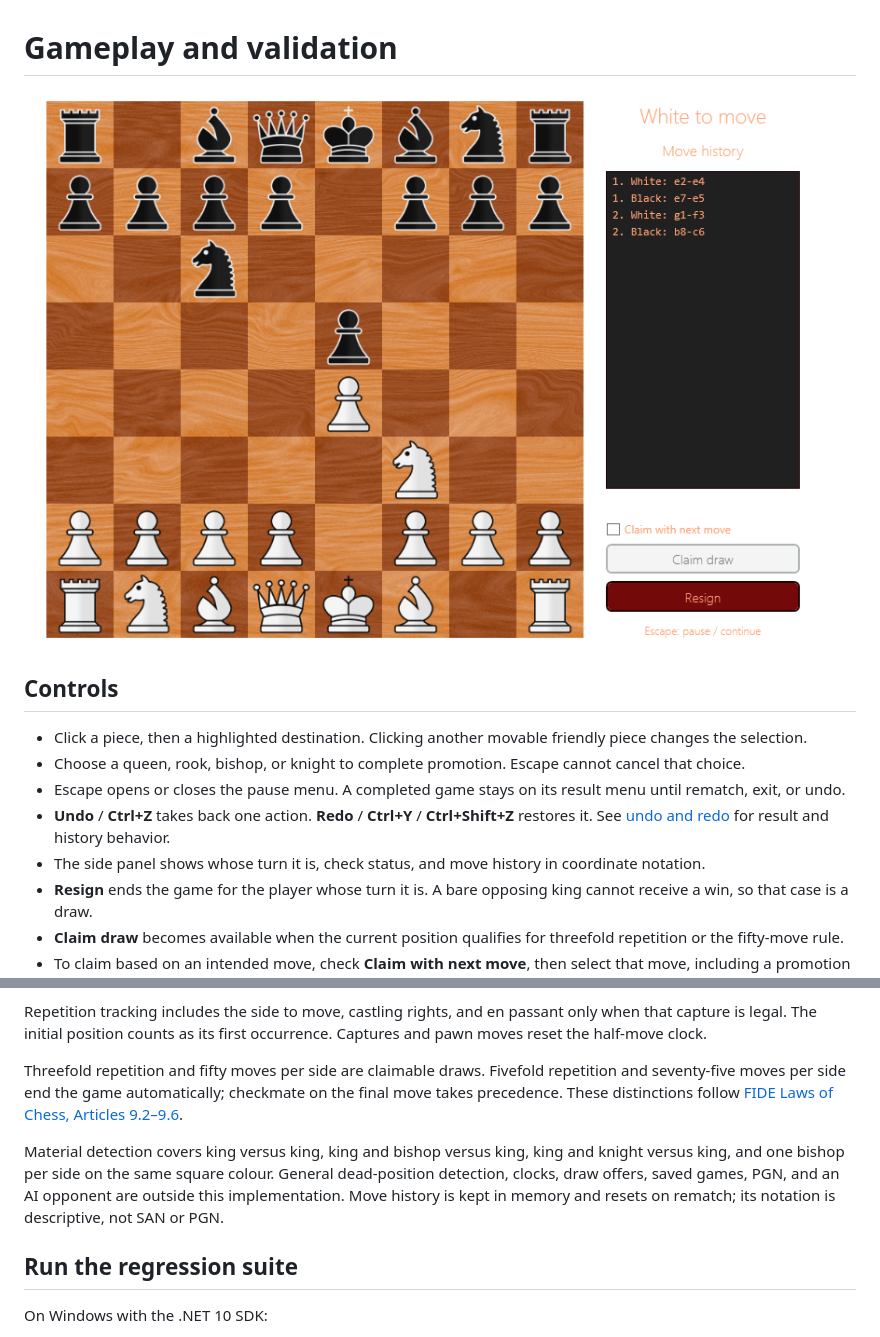
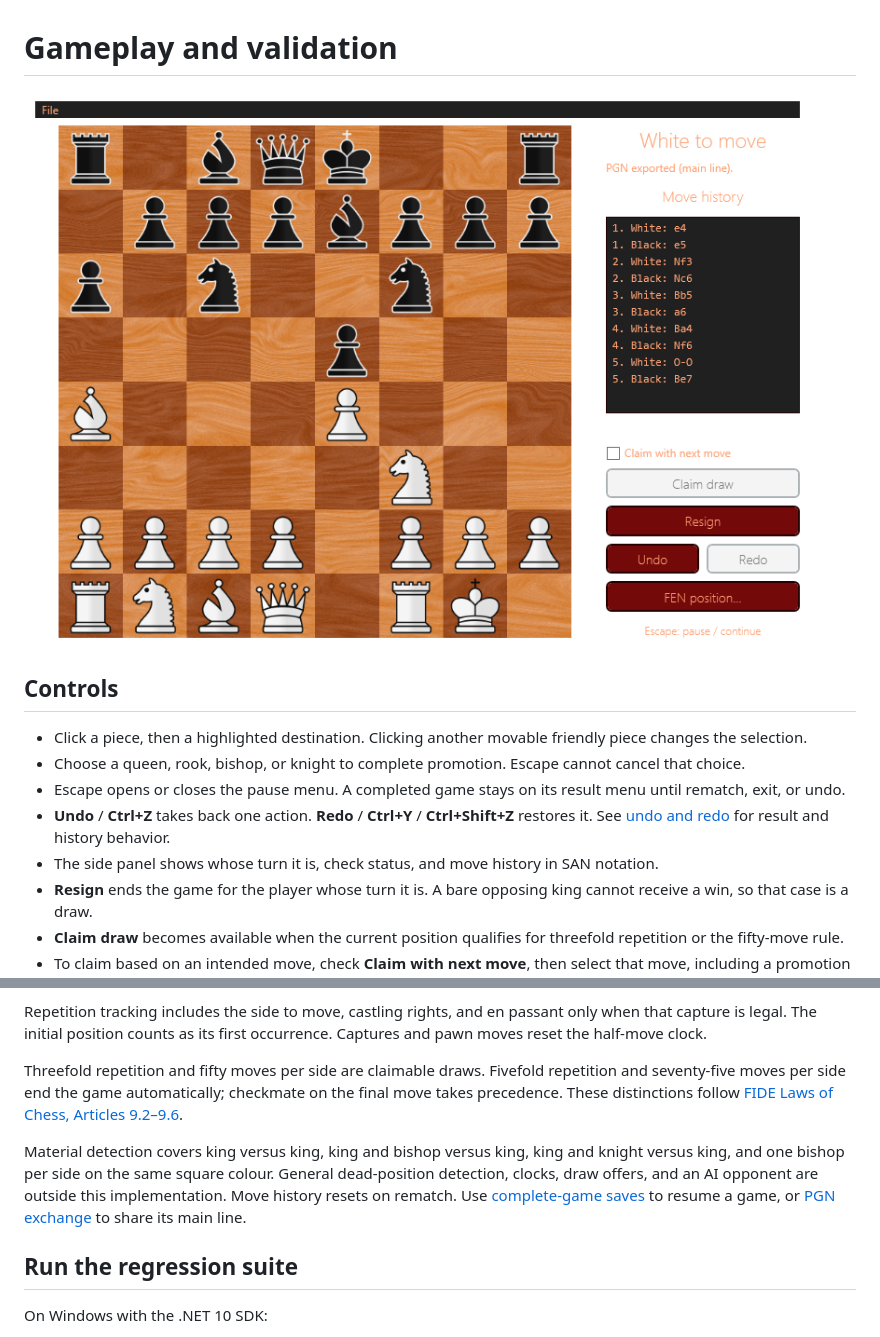
Before and after one commit to ayodhettz/Chess, a Markdown page: docs/gameplay.md, 2 parts joined by grey strips. GitHub-like rendering; pictures changed too: docs/pgn.png (added).

Commit message:
docs: document PGN exchange and save compatibility

```diff
--- a/docs/gameplay.md
+++ b/docs/gameplay.md
@@ -1,6 +1,6 @@
 # Gameplay and validation
 
-![Chess board, turn indicator, and move history](gameplay.png)
+![Chess board, turn indicator, and move history](pgn.png)
 
 ## Controls
 
@@ -8,7 +8,7 @@
 - Choose a queen, rook, bishop, or knight to complete promotion. Escape cannot cancel that choice.
 - Escape opens or closes the pause menu. A completed game stays on its result menu until rematch, exit, or undo.
 - **Undo** / **Ctrl+Z** takes back one action. **Redo** / **Ctrl+Y** / **Ctrl+Shift+Z** restores it. See [undo and redo](undo-redo.md) for result and history behavior.
-- The side panel shows whose turn it is, check status, and move history in coordinate notation.
+- The side panel shows whose turn it is, check status, and move history in SAN notation.
 - **Resign** ends the game for the player whose turn it is. A bare opposing king cannot receive a win, so that case is a draw.
 - **Claim draw** becomes available when the current position qualifies for threefold repetition or the fifty-move rule.
 - To claim based on an intended move, check **Claim with next move**, then select that move, including a promotion choice if needed. A successful claim ends the game before the move is played. An invalid claim leaves the board unchanged; clear the checkbox to resume normal play.
@@ -24,8 +24,8 @@ The initial position counts as its first occurrence. Captures and pawn moves res
 Threefold repetition and fifty moves per side are claimable draws. Fivefold repetition and seventy-five moves per side end the game automatically; checkmate on the final move takes precedence.
 These distinctions follow [FIDE Laws of Chess, Articles 9.2–9.6](https://handbook.fide.com/chapter/E012023).
 
-Material detection covers king versus king, king and bishop versus king, king and knight versus king, and one bishop per side on the same square colour. General dead-position detection, clocks, draw offers, saved games, PGN, and an AI opponent are outside this implementation.
-Move history is kept in memory and resets on rematch; its notation is descriptive, not SAN or PGN.
+Material detection covers king versus king, king and bishop versus king, king and knight versus king, and one bishop per side on the same square colour. General dead-position detection, clocks, draw offers, and an AI opponent are outside this implementation.
+Move history resets on rematch. Use [complete-game saves](saved-games.md) to resume a game, or [PGN exchange](pgn.md) to share its main line.
 
 ## Run the regression suite
 
```
Also changed, not shown: docs/pgn.md (added, +46 -0 lines), docs/saved-games.md (+3 -0 lines), docs/undo-redo.md (+1 -1 lines), 1 other file.
